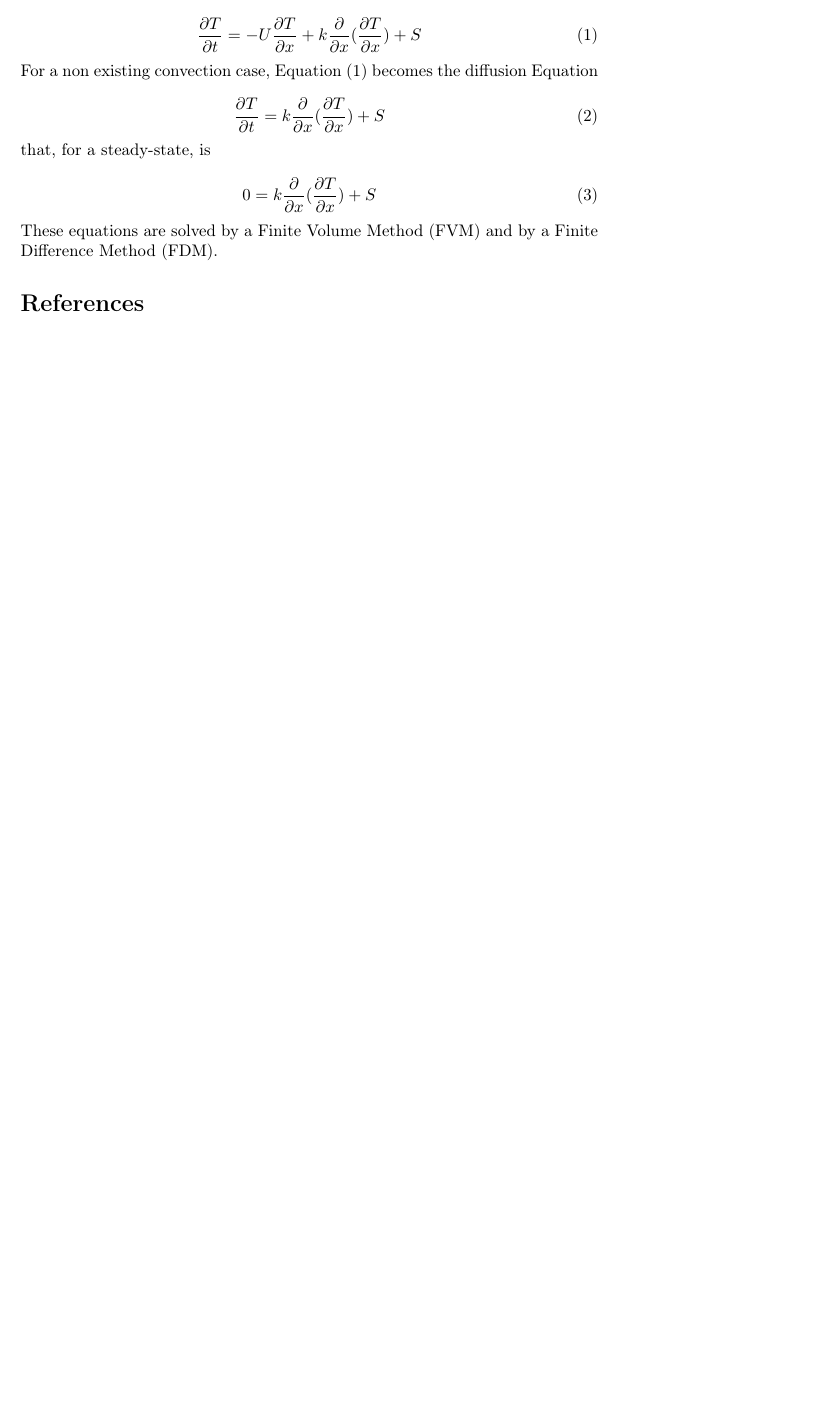
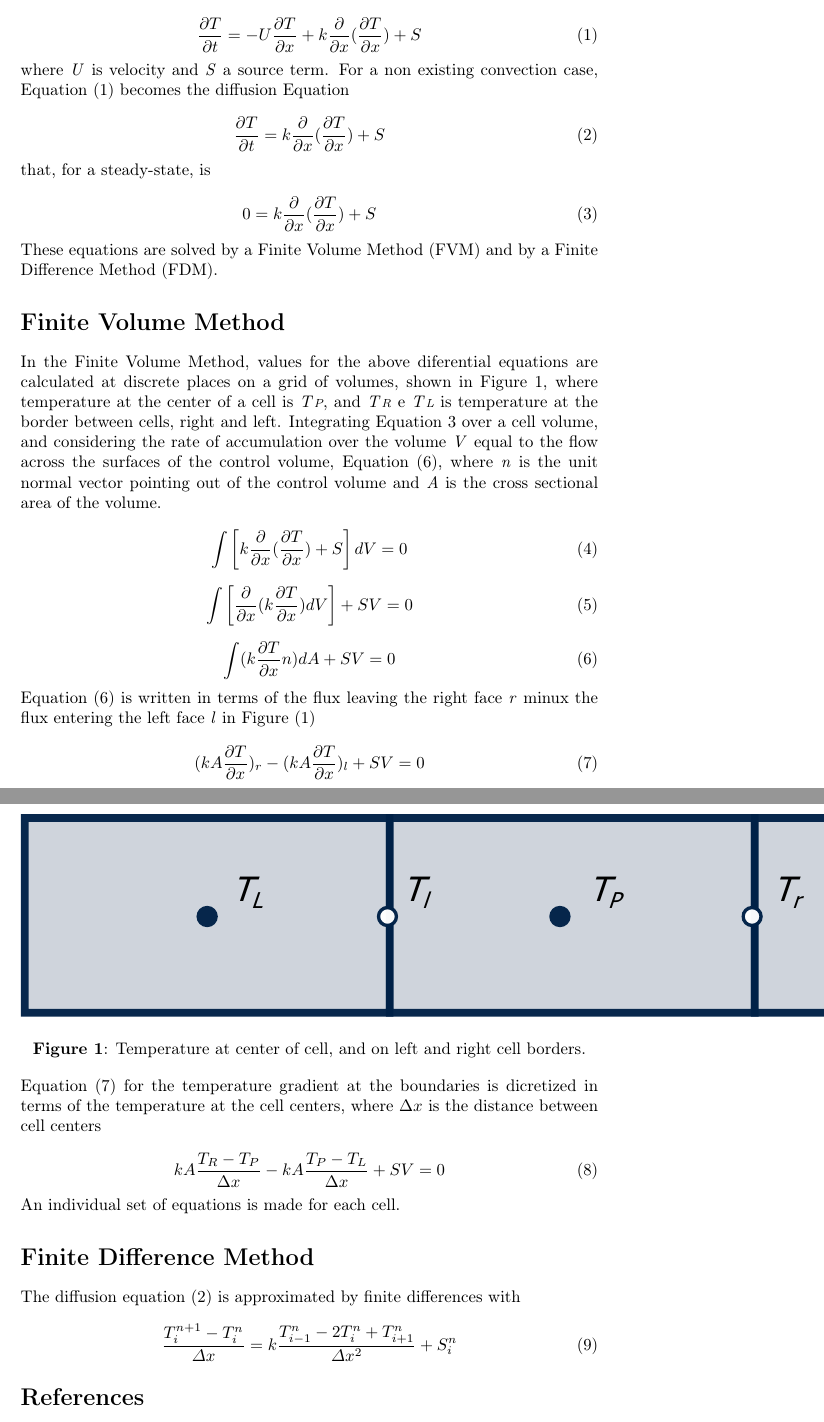
Before and after one commit to pedro-vicente/transport, a LaTeX document (transport.tex): part of the page before the commit and two parts of pages 1 and 2 of 2 after it, the two joined at a grey line, cut so that both start at the same text, the shorter picture padded with empty space. The pictures show the PDF file transport.pdf that the author committed with the source.

Commit message:
Add Finite Volume Method equations

```diff
--- a/transport.tex
+++ b/transport.tex
@@ -14,8 +17,8 @@ The convection-diffusion equation for the transport of temperature
 \begin{equation}
 \frac{\partial T}{\partial t}=-U\frac{\partial T}{\partial x}+k\frac{\partial}{\partial x}(\frac{\partial T}{\partial x})+S
 \end{equation}
-For a non existing convection case, Equation (1) becomes the diffusion
-Equation
+where \textit{U} is velocity and \textit{S} a source term. For a non
+existing convection case, Equation (1) becomes the diffusion Equation
 
 \begin{equation}
 \frac{\partial T}{\partial t}=k\frac{\partial}{\partial x}(\frac{\partial T}{\partial x})+S
@@ -28,6 +31,67 @@ that, for a steady-state, is
 These equations are solved by a Finite Volume Method (FVM) and by
 a Finite Difference Method (FDM).
 
+\section*{Finite Volume Method }
+
+In the Finite Volume Method, values for the above diferential equations
+are calculated at discrete places on a grid of volumes, shown in Figure
+1, where temperature at the center of a cell is \textit{T}\textit{\scriptsize{}P},
+and \textit{T}\textit{\scriptsize{}R} e \textit{T}\textit{\scriptsize{}L}
+is temperature at the border between cells, right and left. Integrating
+Equation 3 over a cell volume, and considering the rate of accumulation
+over the volume \textit{V} equal to the flow across the surfaces of
+the control volume, Equation (6), where \textit{n} is the unit normal
+vector pointing out of the control volume and \textit{A} is the cross
+sectional area of the volume.
+
+\begin{equation}
+\int\left[k\frac{\partial}{\partial x}(\frac{\partial T}{\partial x})+S\right]dV=0
+\end{equation}
+
+\begin{equation}
+\int\left[\frac{\partial}{\partial x}(k\frac{\partial T}{\partial x})dV\right]+SV=0
+\end{equation}
+
+\begin{equation}
+\int(k\frac{\partial T}{\partial x}n)dA+SV=0
+\end{equation}
+
+\noindent Equation (6) is written in terms of the flux leaving the
+right face \textit{r} minux the flux entering the left face \textit{l}
+in Figure (1)
+
+\begin{equation}
+(kA\frac{\partial T}{\partial x})_{r}-(kA\frac{\partial T}{\partial x})_{l}+SV=0
+\end{equation}
+
+\begin{center}
+\includegraphics{figure_1}
+\par\end{center}
+
+\begin{center}
+\textbf{Figure 1}: Temperature at center of cell, and on left and
+right cell borders.
+\par\end{center}
+
+\noindent Equation (7) for the temperature gradient at the boundaries
+is dicretized in terms of the temperature at the cell centers, where
+$\Delta x$ is the distance between cell centers
+
+\begin{equation}
+kA\frac{T_{R}-T_{P}}{\Delta x}-kA\frac{T_{P}-T_{L}}{\Delta x}+SV=0
+\end{equation}
+
+\noindent An individual set of equations is made for each cell.
+
+\section*{Finite Difference Method}
+
+The diffusion equation (2) is approximated by finite differences with
+
+\begin{equation}
+\frac{T_{i}^{n+1}-T_{i}^{n}}{\varDelta x}=k\frac{T_{i-1}^{n}-2T_{i}^{n}+T_{i+1}^{n}}{\varDelta x^{2}}+S_{i}^{n}
+\end{equation}
+
+
 \section*{References}
 \begin{enumerate}
 \item Computational Fluid Dynamics Fundamentals Course. A. Wimshurst. 2019.
```
Also changed, not shown: figure_1.svg (added), transport.pdf, transport.tex (5 more changed lines), 1 other file.
